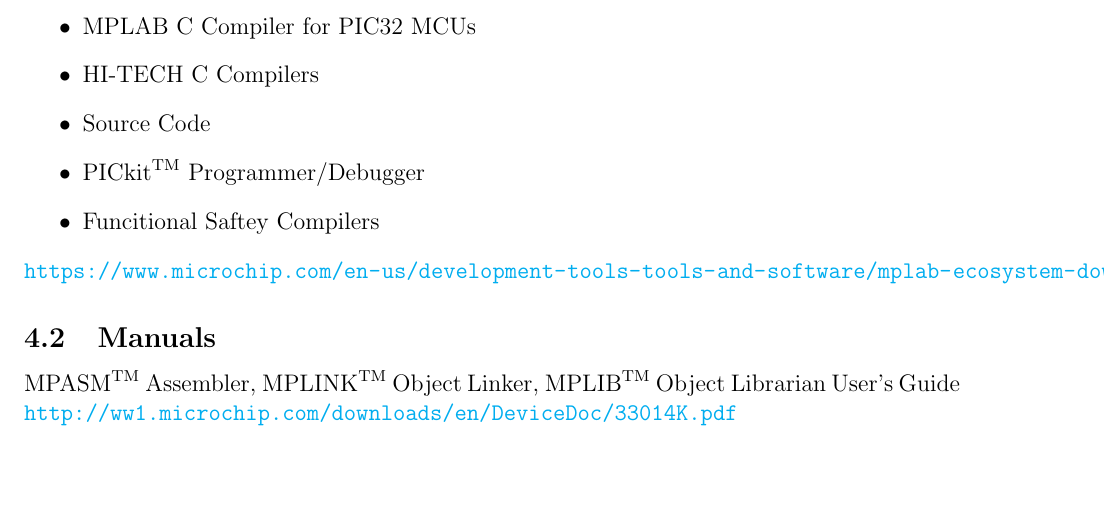
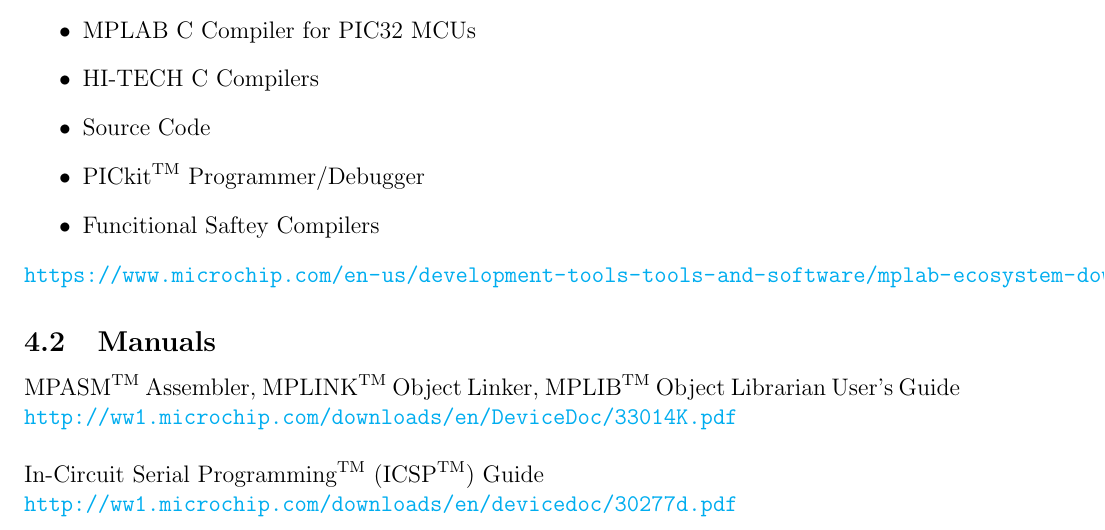
Before and after one commit to KVentayen/Resources, a LaTeX document (Electrical, Computer Engineering/PIC Assembly/PIC10F200/PIC10F200 References.tex): part of page 10 of 10, cut so that both start at the same text, the shorter picture padded with empty space. Compiled offline with pdfLaTeX.

Commit message:
Added In-Circuit Serial Programming Guide.

```diff
--- a/Electrical, Computer Engineering/PIC Assembly/PIC10F200/PIC10F200 References.tex
+++ b/Electrical, Computer Engineering/PIC Assembly/PIC10F200/PIC10F200 References.tex
@@ -315,5 +315,8 @@
 
 \subsection{Manuals}
 $\text{MPASM}^{\text{TM}}$ Assembler, $\text{MPLINK}^{\text{TM}}$ Object Linker, $\text{MPLIB}^{\text{TM}}$ Object Librarian User's Guide\\
-\url{http://ww1.microchip.com/downloads/en/DeviceDoc/33014K.pdf}
+\url{http://ww1.microchip.com/downloads/en/DeviceDoc/33014K.pdf}\\
+\\
+\noindent In-Circuit Serial $\text{Programming}^{\text{TM}}$ ($\text{ICSP}^{\text{TM}}$) Guide\\
+\url{http://ww1.microchip.com/downloads/en/devicedoc/30277d.pdf}
 \end{document}
```
Also changed, not shown: Electrical, Computer Engineering/PIC Assembly/PIC10F200/PIC10F200 References.pdf, Electrical, Computer Engineering/PIC Assembly/Troubleshooting/PICTroubleshooting.md (added).
